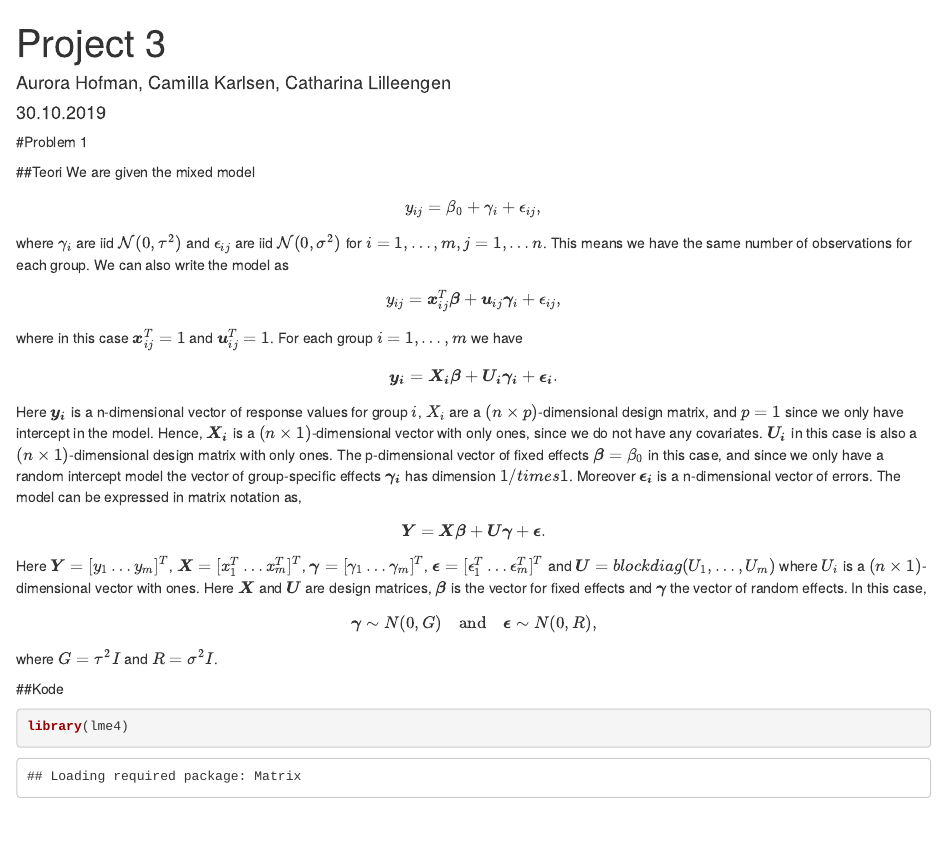
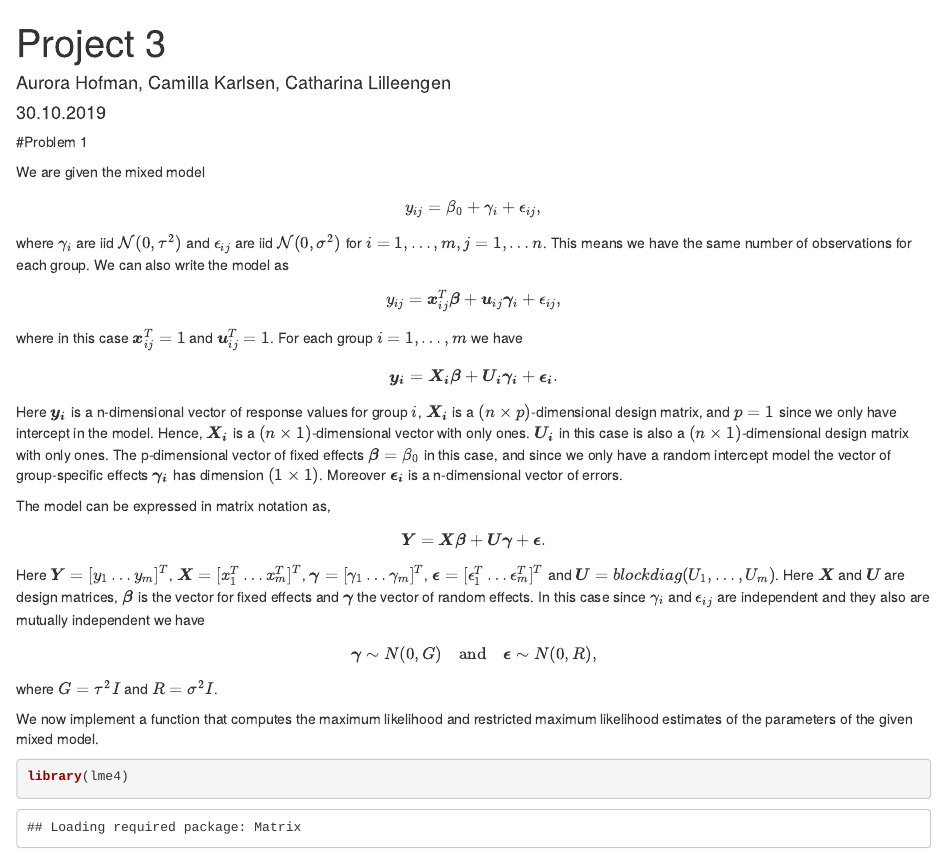
Before and after one commit to catharinalill/GLM---project-1, an R Markdown document (Project 3.Rmd): the page in a window 1100 px wide, from its top. Rendered offline with R 4.5, knitr and Pandoc, with nearby package versions; some code elsewhere in the file could not run offline.

Commit message:
teori oppdatert

````diff
--- a/Project 3.Rmd
+++ b/Project 3.Rmd
@@ -7,7 +7,6 @@ output: html_document
 
 #Problem 1
 
-##Teori
 We are given the mixed model
 $$
   y_{ij} = \beta_0 + \gamma_i + \epsilon_{ij},
@@ -20,18 +19,20 @@ where in this case $\boldsymbol{x}_{ij}^T = 1$ and $\boldsymbol{u}_{ij}^T = 1$.
 $$
   \boldsymbol{y_i} = \boldsymbol{X_i}\boldsymbol{\beta} + \boldsymbol{U_i}\boldsymbol{\gamma_i} + \boldsymbol{\epsilon_i}.
 $$
-Here $\boldsymbol{y_i}$ is a n-dimensional vector of response values for group $i$, $X_i$ are a $(n\times p)$-dimensional design matrix, and $p=1$ since we only have intercept in the model. Hence, $\boldsymbol{X_i}$ is a $(n\times 1)$-dimensional vector with only ones, since we do not have any covariates. $\boldsymbol{U_i}$ in this case is also a $(n\times 1)$-dimensional design matrix with only ones. The p-dimensional vector of fixed effects $\boldsymbol{\beta} = \beta_0$ in this case, and since we only have a random intercept model the vector of group-specific effects $\boldsymbol{\gamma_i}$ has dimension $1/times 1$. Moreover $\boldsymbol{\epsilon_i}$ is a n-dimensional vector of errors. The model can be expressed in matrix notation as,
+Here $\boldsymbol{y_i}$ is a n-dimensional vector of response values for group $i$, $\boldsymbol{X_i}$ is a $(n\times p)$-dimensional design matrix, and $p=1$ since we only have intercept in the model. Hence, $\boldsymbol{X_i}$ is a $(n\times 1)$-dimensional vector with only ones. $\boldsymbol{U_i}$ in this case is also a $(n\times 1)$-dimensional design matrix with only ones. The p-dimensional vector of fixed effects $\boldsymbol{\beta} = \beta_0$ in this case, and since we only have a random intercept model the vector of group-specific effects $\boldsymbol{\gamma_i}$ has dimension $(1 \times 1)$. Moreover $\boldsymbol{\epsilon_i}$ is a n-dimensional vector of errors.
+
+The model can be expressed in matrix notation as,
 $$
   \boldsymbol{Y} = \boldsymbol{X}\boldsymbol{\beta} + \boldsymbol{U}\boldsymbol{\gamma} + \boldsymbol{\epsilon}.
 $$
-Here $\boldsymbol{Y} = [y_1 \ldots y_m]^T$, $\boldsymbol{X} = [x_1^T \ldots x_m^T]^T$, $\boldsymbol{\gamma} = [\gamma_1 \ldots \gamma_m]^T$, $\boldsymbol{\epsilon}= [\epsilon_1^T \ldots \epsilon_m^T]^T$ and $\boldsymbol{U} = blockdiag(U_1, \ldots , U_m)$ where $U_i$ is a $(n\times 1)$-dimensional vector with ones.
-Here $\boldsymbol{X}$ and $\boldsymbol{U}$ are design matrices, $\boldsymbol{\beta}$ is the vector for fixed effects and $\boldsymbol{\gamma}$ the vector of random effects. In this case,
+Here $\boldsymbol{Y} = [y_1 \ldots y_m]^T$, $\boldsymbol{X} = [x_1^T \ldots  x_m^T]^T$, $\boldsymbol{\gamma} = [\gamma_1 \ldots \gamma_m]^T$, $\boldsymbol{\epsilon}= [\epsilon_1^T \ldots \epsilon_m^T]^T$ and $\boldsymbol{U} = blockdiag(U_1, \ldots , U_m)$.
+Here $\boldsymbol{X}$ and $\boldsymbol{U}$ are design matrices, $\boldsymbol{\beta}$ is the vector for fixed effects and $\boldsymbol{\gamma}$ the vector of random effects. In this case since $\gamma_i$ and $\epsilon_{ij}$ are independent and they also are mutually independent we have
 $$
   \boldsymbol{\gamma} \sim N(0,G) \quad \textrm{and} \quad \boldsymbol{\epsilon} \sim N(0,R),
 $$
 where $G = \tau^2I$ and $R = \sigma^2I$.
 
-##Kode
+We now implement a function that computes the maximum likelihood and restricted maximum likelihood estimates of the parameters of the given mixed model.
 
 ```{r setup, include=TRUE}
 library(lme4)
````
